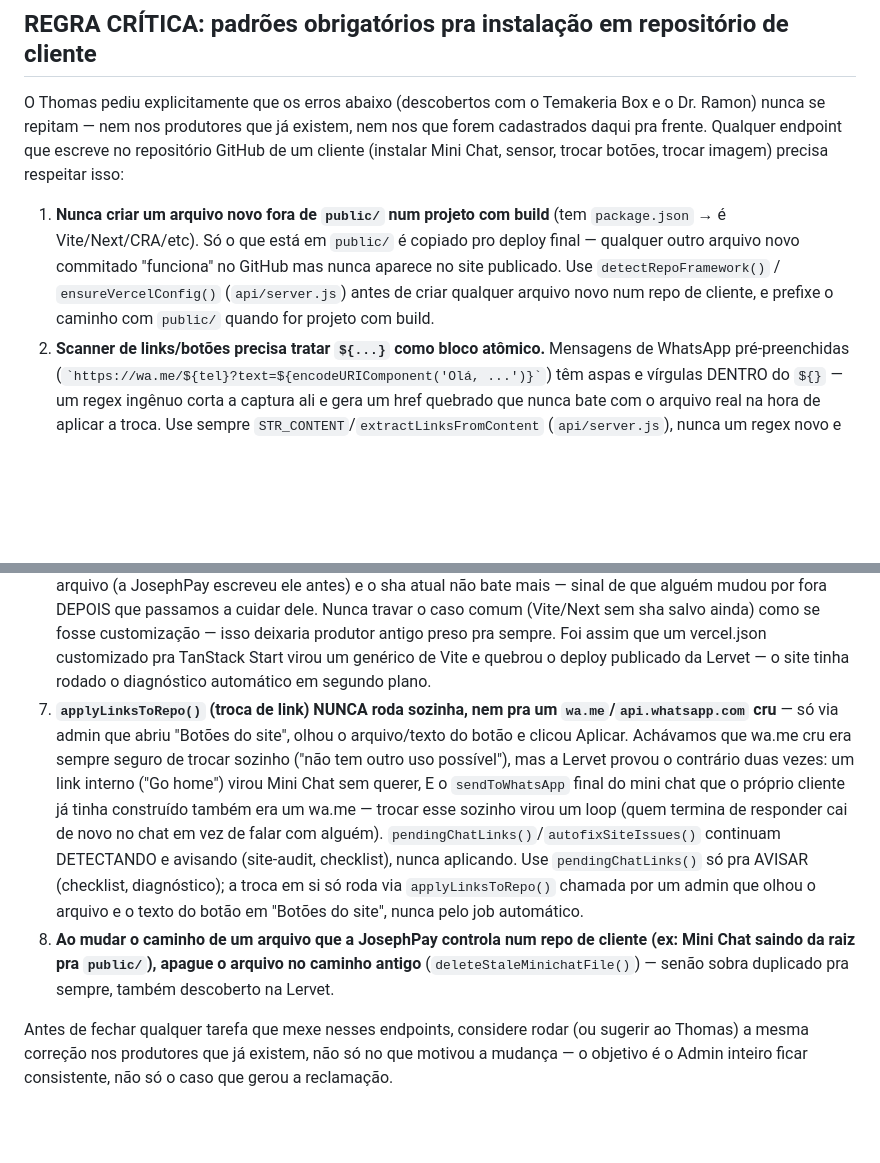
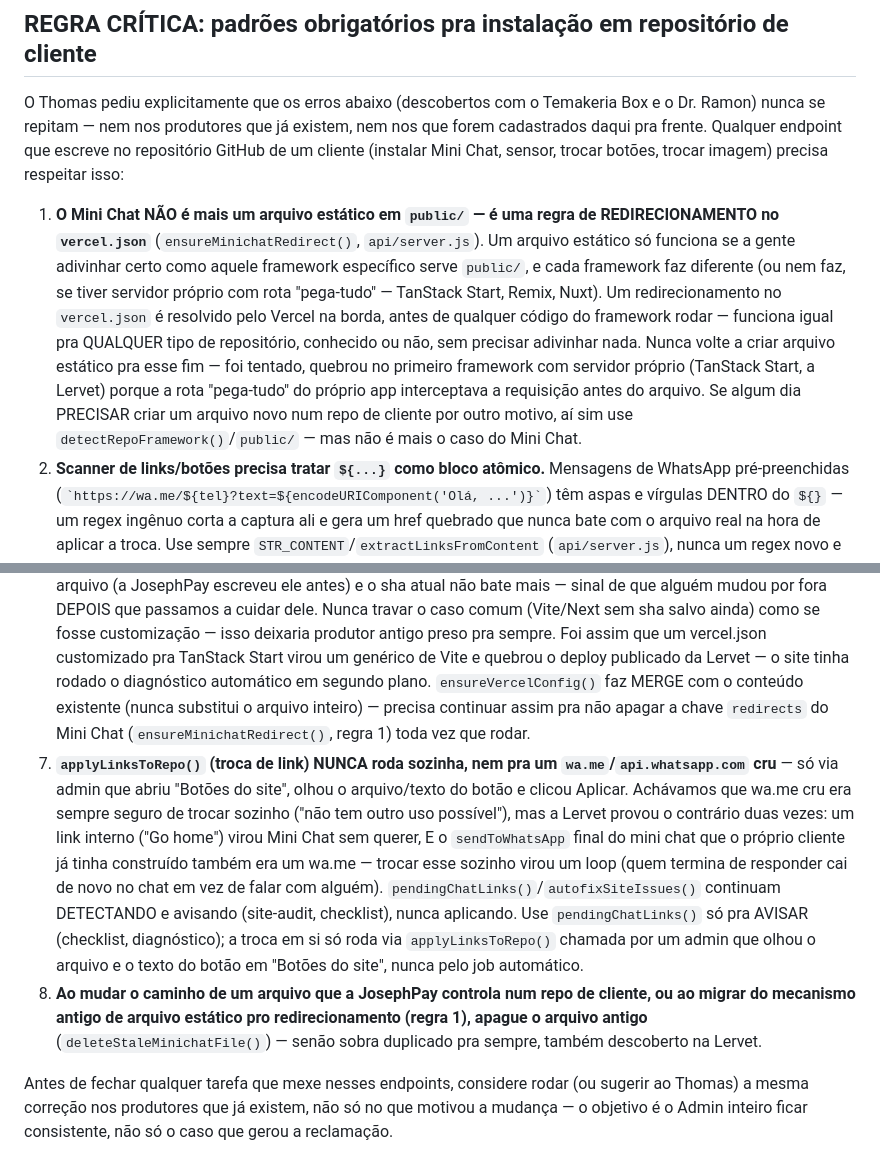
Before and after one commit to thomasjvidal/JosephPay, a Markdown page: CLAUDE.md, 2 parts joined by grey strips. GitHub-like rendering; blank space fills up the shorter version.

Commit message:
docs: atualiza regras do Mini Chat pro mecanismo de redirecionamento
Co-Authored-By: Claude Sonnet 5 <noreply@anthropic.com>
Claude-Session: https://claude.ai/code/session_018VUNmzER9h32j5rQAL6Mou

```diff
--- a/CLAUDE.md
+++ b/CLAUDE.md
@@ -78,13 +78,20 @@ existem, nem nos que forem cadastrados daqui pra frente. Qualquer endpoint
 que escreve no repositório GitHub de um cliente (instalar Mini Chat, sensor,
 trocar botões, trocar imagem) precisa respeitar isso:
 
-1. **Nunca criar um arquivo novo fora de `public/` num projeto com build**
-   (tem `package.json` → é Vite/Next/CRA/etc). Só o que está em `public/` é
-   copiado pro deploy final — qualquer outro arquivo novo commitado "funciona"
-   no GitHub mas nunca aparece no site publicado. Use `detectRepoFramework()`
-   / `ensureVercelConfig()` (`api/server.js`) antes de criar qualquer arquivo
-   novo num repo de cliente, e prefixe o caminho com `public/` quando for
-   projeto com build.
+1. **O Mini Chat NÃO é mais um arquivo estático em `public/` — é uma regra
+   de REDIRECIONAMENTO no `vercel.json`** (`ensureMinichatRedirect()`,
+   `api/server.js`). Um arquivo estático só funciona se a gente adivinhar
+   certo como aquele framework específico serve `public/`, e cada framework
+   faz diferente (ou nem faz, se tiver servidor próprio com rota "pega-tudo"
+   — TanStack Start, Remix, Nuxt). Um redirecionamento no `vercel.json` é
+   resolvido pelo Vercel na borda, antes de qualquer código do framework
+   rodar — funciona igual pra QUALQUER tipo de repositório, conhecido ou
+   não, sem precisar adivinhar nada. Nunca volte a criar arquivo estático
+   pra esse fim — foi tentado, quebrou no primeiro framework com servidor
+   próprio (TanStack Start, a Lervet) porque a rota "pega-tudo" do próprio
+   app interceptava a requisição antes do arquivo. Se algum dia PRECISAR
+   criar um arquivo novo num repo de cliente por outro motivo, aí sim use
+   `detectRepoFramework()`/`public/` — mas não é mais o caso do Mini Chat.
 2. **Scanner de links/botões precisa tratar `${...}` como bloco atômico.**
    Mensagens de WhatsApp pré-preenchidas (`` `https://wa.me/${tel}?text=${encodeURIComponent('Olá, ...')}` ``)
    têm aspas e vírgulas DENTRO do `${}` — um regex ingênuo corta a captura ali
@@ -117,7 +124,10 @@ trocar botões, trocar imagem) precisa respeitar isso:
    fosse customização — isso deixaria produtor antigo preso pra sempre. Foi
    assim que um vercel.json customizado pra TanStack Start virou um genérico
    de Vite e quebrou o deploy publicado da Lervet — o site tinha rodado o
-   diagnóstico automático em segundo plano.
+   diagnóstico automático em segundo plano. `ensureVercelConfig()` faz MERGE
+   com o conteúdo existente (nunca substitui o arquivo inteiro) — precisa
+   continuar assim pra não apagar a chave `redirects` do Mini Chat
+   (`ensureMinichatRedirect()`, regra 1) toda vez que rodar.
 7. **`applyLinksToRepo()` (troca de link) NUNCA roda sozinha, nem pra um
    `wa.me`/`api.whatsapp.com` cru** — só via admin que abriu "Botões do site",
    olhou o arquivo/texto do botão e clicou Aplicar. Achávamos que wa.me cru
@@ -132,9 +142,9 @@ trocar botões, trocar imagem) precisa respeitar isso:
    si só roda via `applyLinksToRepo()` chamada por um admin que olhou o
    arquivo e o texto do botão em "Botões do site", nunca pelo job automático.
 8. **Ao mudar o caminho de um arquivo que a JosephPay controla num repo de
-   cliente (ex: Mini Chat saindo da raiz pra `public/`), apague o arquivo no
-   caminho antigo** (`deleteStaleMinichatFile()`) — senão sobra duplicado pra
-   sempre, também descoberto na Lervet.
+   cliente, ou ao migrar do mecanismo antigo de arquivo estático pro
+   redirecionamento (regra 1), apague o arquivo antigo** (`deleteStaleMinichatFile()`)
+   — senão sobra duplicado pra sempre, também descoberto na Lervet.
 
 Antes de fechar qualquer tarefa que mexe nesses endpoints, considere rodar
 (ou sugerir ao Thomas) a mesma correção nos produtores que já existem, não só
```
